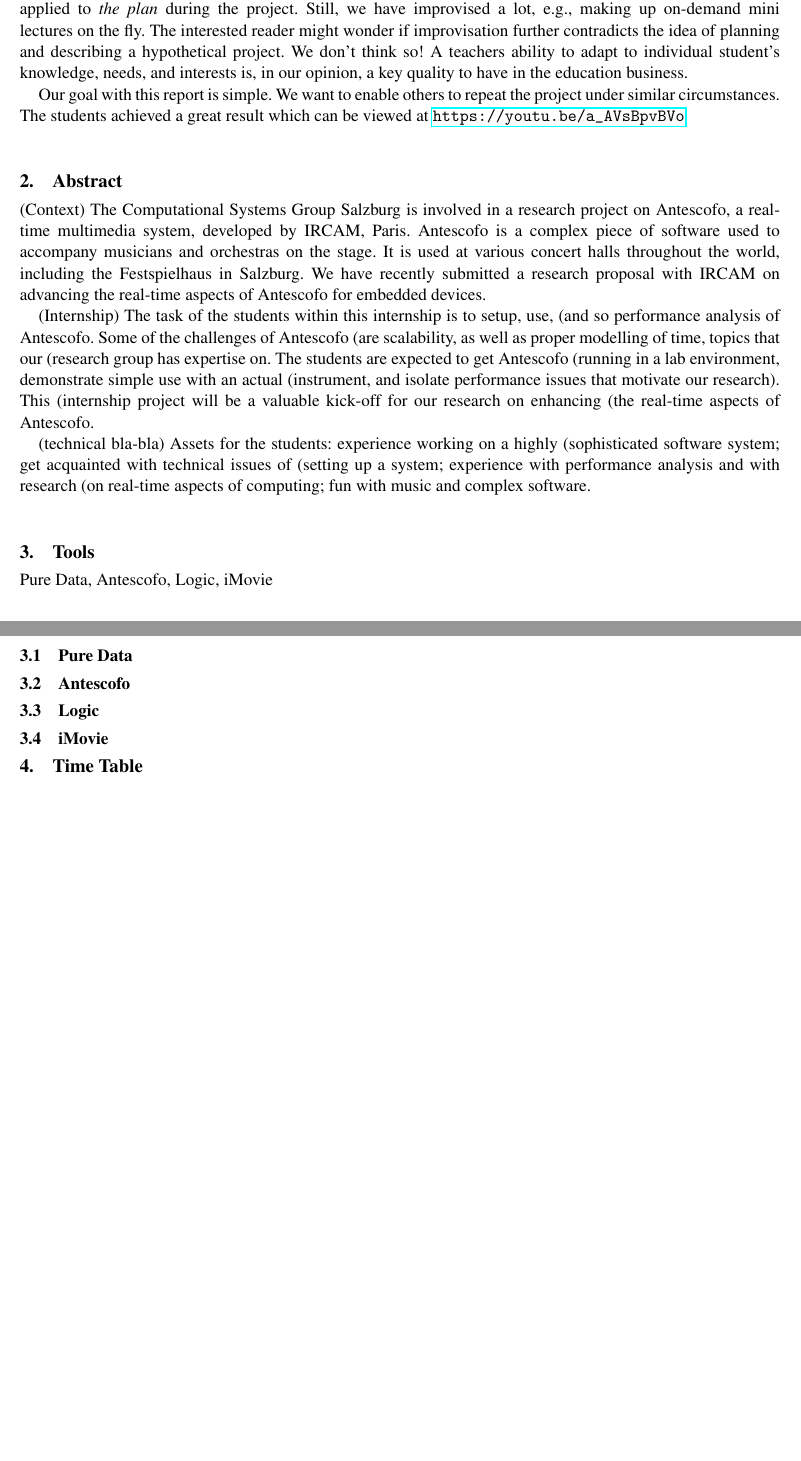
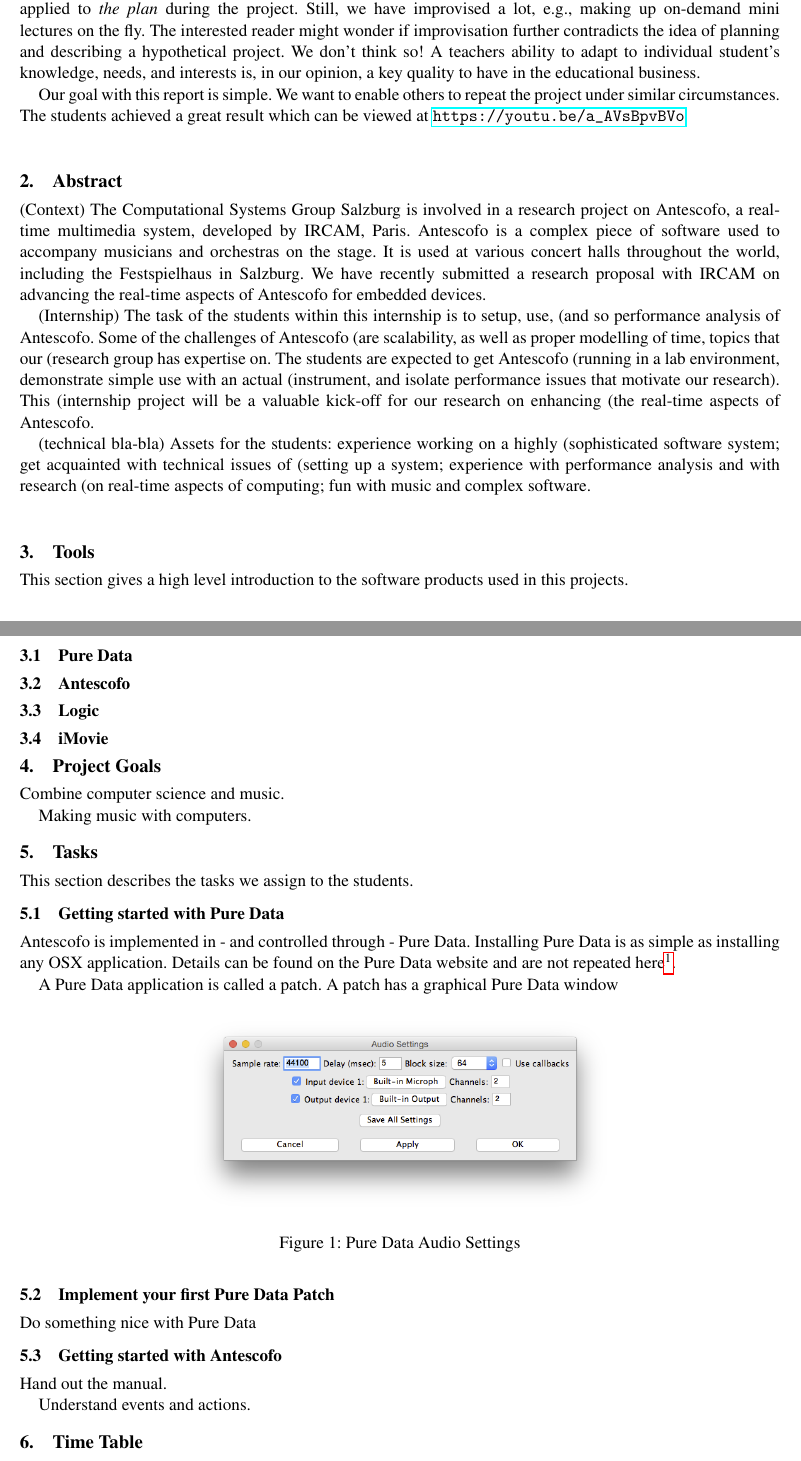
Before and after one commit to maigner/Antescofo-Project, a LaTeX paper (project-description.tex): two parts of pages 1 and 2 of 2 before the commit and two parts of pages 1 and 2 of 3 after it, joined at a grey line, cut so that both start at the same text, the shorter picture padded with empty space. Compiled offline with pdfLaTeX; a missing font is replaced by an installed copy or a similar font.

Commit message:
added some new structure and some figures

```diff
--- a/project-description.tex
+++ b/project-description.tex
@@ -6,6 +6,7 @@
 \usepackage{xspace}
 \usepackage{caption}
 \usepackage[tocentry]{vhistory}
+\usepackage{graphicx}
 
 % \lstset{
 %   commentstyle=\small\ttfamily, %
@@ -60,7 +61,7 @@ Nevertheless, we did plan the project in advance as much as possible and clearly
 to \textit{the plan} during the project. Still, we have improvised a lot, e.g., making up on-demand mini lectures on the fly.
 The interested reader might wonder if improvisation further contradicts the idea of planning and describing a hypothetical project.
 We don't think so! A teachers ability to adapt to individual student's knowledge, needs, and interests is, in our opinion,
-a key quality to have in the education business.
+a key quality to have in the educational business.
 
 Our goal with this report is simple. We want to enable others to repeat the project under similar circumstances.
 The students achieved a great result which can be viewed at \url{https://youtu.be/a_AVsBpvBVo}
@@ -90,7 +91,9 @@ for embedded devices.
 (on real-time aspects of computing; fun with music and complex software.
 
 \section{Tools}
-Pure Data, Antescofo, Logic, iMovie
+%Pure Data, Antescofo, Logic, iMovie
+This section gives a high level introduction to the software products
+used in this projects.
 
 \subsection{Pure Data}
 
@@ -100,3 +103,30 @@ Pure Data, Antescofo, Logic, iMovie
 
 \subsection{iMovie}
 
+\section{Project Goals}
+
+Combine computer science and music.
+
+Making music with computers.
+
+
+\section{Tasks}
+
+This section describes the tasks we assign to the students.
+
+\subsection{Getting started with Pure Data}
+
+%using the help browser. add screen shot. give example
+
+Antescofo is implemented in - and controlled through - Pure Data.
+Installing Pure Data is as simple as installing any OSX application. Details can be found
+on the Pure Data website and are not repeated here\footnote{https://puredata.info/downloads}.
+
+A Pure Data application is called a patch. A patch has a graphical Pure Data window
+
+
+
+\begin{figure}[ht]
+    \centering
+    \includegraphics[scale=0.4]{fig/pd-audio.png}
+    \caption{Pure Data Audio Settings}
@@ -103,9 +148,29 @@ Pure Data, Antescofo, Logic, iMovie
+    \label{fig:pd-help-browser}
+\end{figure}
+
+\subsection{Implement your first Pure Data Patch}
+
+Do something nice with Pure Data
+
+
+\subsection{Getting started with Antescofo}
+
+%audio setup. events and actions. alle meine events
+
+Hand out the manual.
+
+Understand events and actions.
+
+
+
+
 
 \section{Time Table}
 
-The time frame for the project is approximately 2 weeks, 6 hours per day, or 60 hours.
-Note that the time table is heavily affected by the students' prior knowledge in
-programming. Table REFERENCE gives a brief overview of the suggested time required for each individual project task.
+The time frame for the project is approximately 2 weeks, 6 hours per day, or
+60 hours. Note that the time table is heavily affected by the students' prior
+knowledge in programming. Table REFERENCE gives a brief overview of the
+suggested time required for each individual project task.
 
 
 
```
Also changed, not shown: fig/pd-audio.png (added), fig/pd-help-browser.png (added), fig/pd-test.png (added), project-description.pdf, project-description.tex (15 more changed lines), 1 other file.
